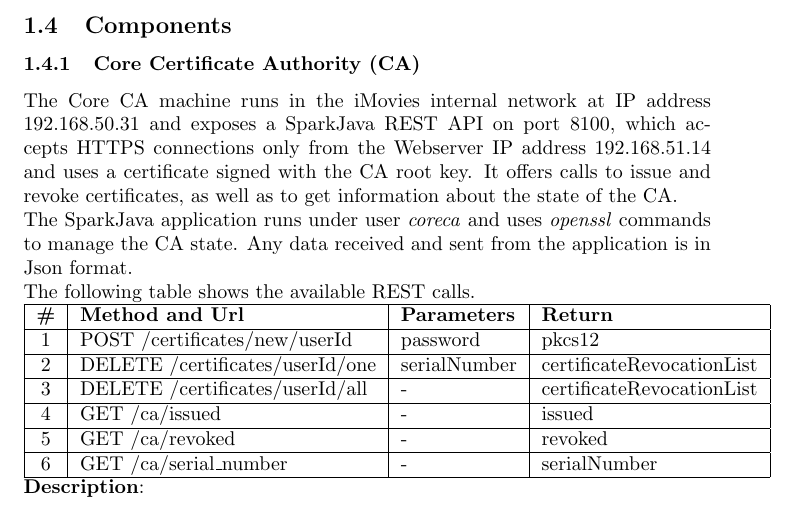
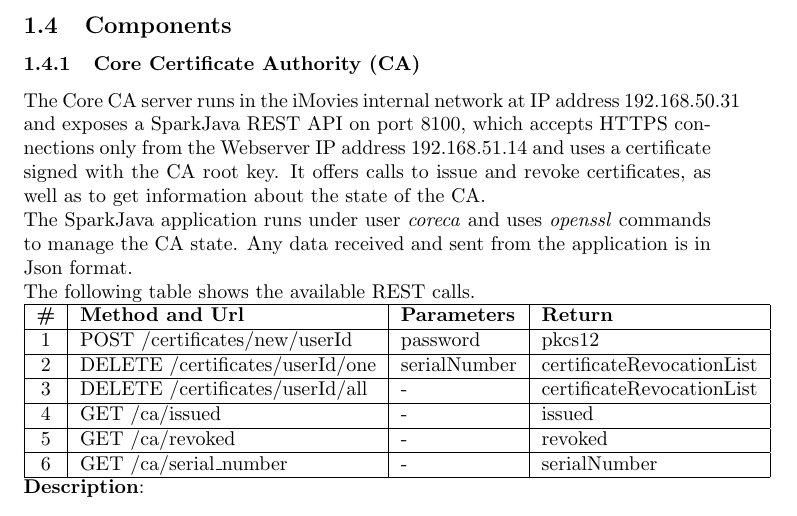
Before and after one commit to a-enz/seclabproject, a LaTeX document (System Description/systemdescription.tex): part of page 4 of 11, cut so that both start at the same text. Compiled offline with pdfLaTeX.

Commit message:
small addition

```diff
--- a/System Description/systemdescription.tex
+++ b/System Description/systemdescription.tex
@@ -142,7 +142,7 @@ Describe the system's security design, including access control, key and session
 %%%   categories such as platforms, applications, data records, etc. For
 %%%   each component, state its relevant properties.
 \subsubsection{Core Certificate Authority (CA)}
-The Core CA machine runs in the iMovies internal network at IP address 192.168.50.31 and exposes a SparkJava REST API on port 8100, which accepts HTTPS connections only from the Webserver IP address 192.168.51.14 and uses a certificate signed with the CA root key. It offers calls to issue and revoke certificates, as well as to get information about the state of the CA.\\
+The Core CA server runs in the iMovies internal network at IP address 192.168.50.31 and exposes a SparkJava REST API on port 8100, which accepts HTTPS connections only from the Webserver IP address 192.168.51.14 and uses a certificate signed with the CA root key. It offers calls to issue and revoke certificates, as well as to get information about the state of the CA.\\
 The SparkJava application runs under user \emph{coreca} and uses \emph{openssl} commands to manage the CA state. Any data received and sent from the application is in Json format.\\
 The following table shows the available REST calls.
 \\
```
Also changed, not shown: System Description/systemdescription.pdf, System Description/systemdescription.tex (2 more changed lines), 2 other files.
